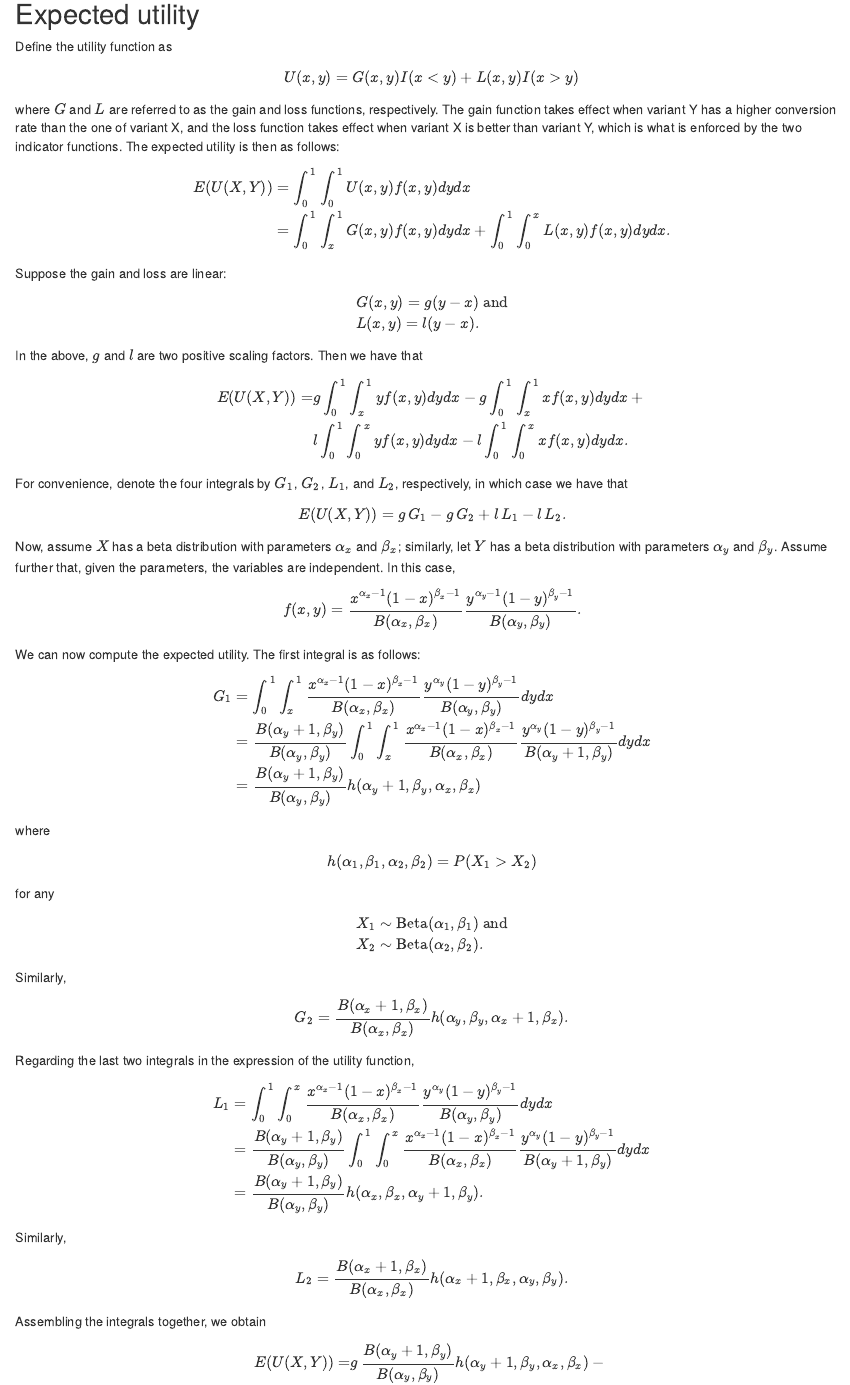
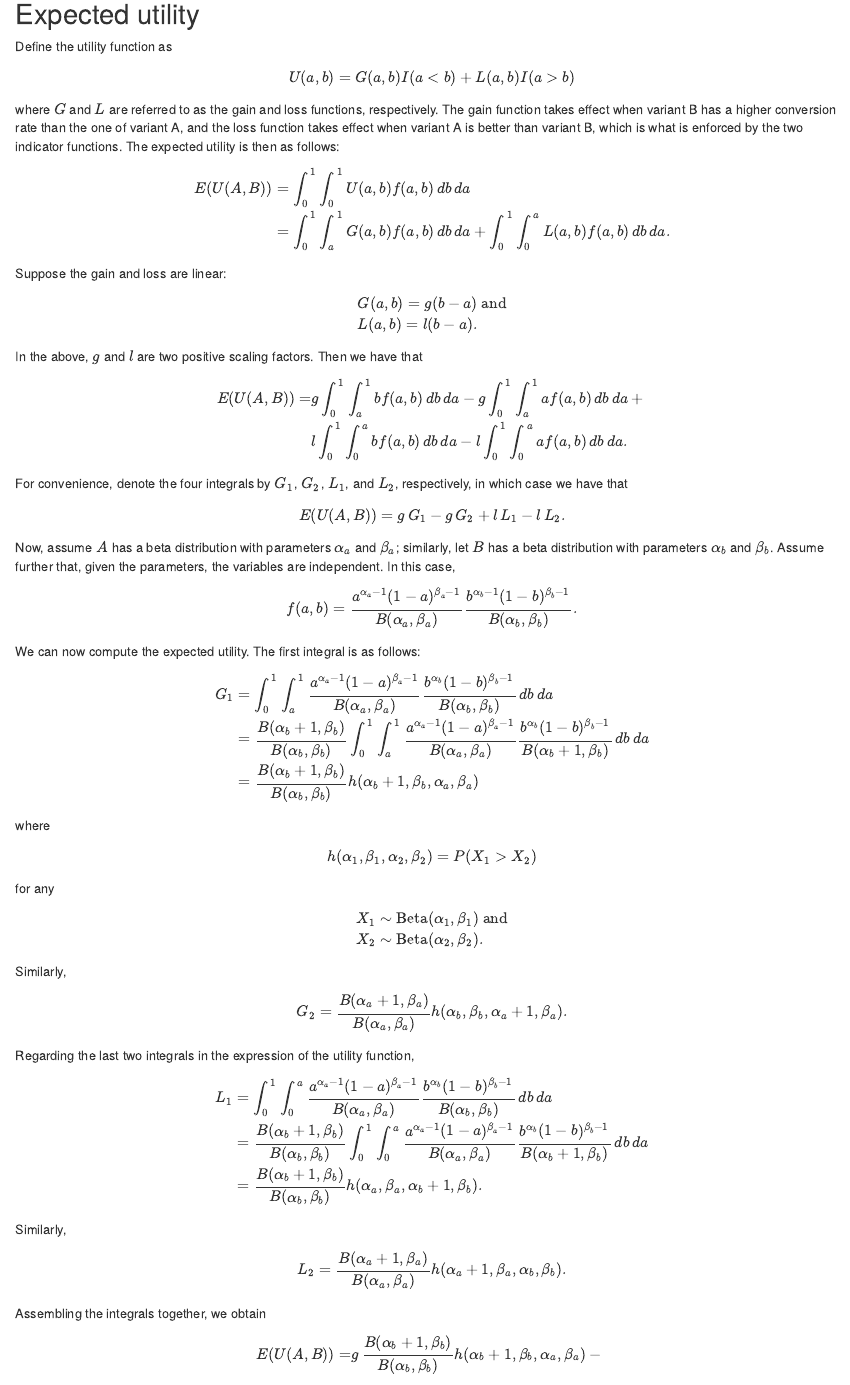
Before and after one commit to IvanUkhov/conversion-rate, an R Markdown document (theory.Rmd): the page in a window 1100 px wide, from 210 px down. Rendered offline with R 4.5, knitr and Pandoc, with nearby package versions.

Commit message:
Switch to A and B from X and Y

```diff
--- a/theory.Rmd
+++ b/theory.Rmd
@@ -22,39 +22,42 @@ by the variables are denoted by $x$ and $y$, respectively.
 
 Define the utility function as
 $$
-U(x, y) = G(x, y) I(x < y) + L(x, y) I(x > y)
+U(a, b) = G(a, b) I(a < b) + L(a, b) I(a > b)
 $$
 where $G$ and $L$ are referred to as the gain and loss functions, respectively.
-The gain function takes effect when variant Y has a higher conversion rate than
-the one of variant X, and the loss function takes effect when variant X is
-better than variant Y, which is what is enforced by the two indicator functions.
+The gain function takes effect when variant B has a higher conversion rate than
+the one of variant A, and the loss function takes effect when variant A is
+better than variant B, which is what is enforced by the two indicator functions.
 The expected utility is then as follows:
 $$
 \begin{align}
-E(U(X, Y))
-&= \int_0^1 \int_0^1 U(x, y) f(x, y) dy dx \\
-&= \int_0^1 \int_x^1 G(x, y) f(x, y) dy dx + \int_0^1 \int_0^x L(x, y) f(x, y) dy dx.
+E(U(A, B))
+&= \int_0^1 \int_0^1 U(a, b) f(a, b) \, db \, da  \\
+&= \int_0^1 \int_a^1 G(a, b) f(a, b) \, db \, da  + \int_0^1 \int_0^a L(a, b) f(a, b) \, db \, da.
 \end{align}
 $$
 
 Suppose the gain and loss are linear:
 $$
 \begin{align}
-& G(x, y) = g (y - x) \text{ and} \\
-& L(x, y) = l (y - x).
+& G(a, b) = g (b - a) \text{ and} \\
+& L(a, b) = l (b - a).
 \end{align}
 $$
 In the above, $g$ and $l$ are two positive scaling factors. Then we have that
 $$
 \begin{align}
-E(U(X, Y)) =
-& g \int_0^1 \int_x^1 y f(x, y) dy dx - g \int_0^1 \int_x^1 x f(x, y) dy dx + {} \\
-& l \int_0^1 \int_0^x y f(x, y) dy dx - l \int_0^1 \int_0^x x f(x, y) dy dx.
+E(U(A, B)) =
+& g \int_0^1 \int_a^1 b f(a, b) \, db \, da  - g \int_0^1 \int_a^1 a f(a, b) \, db \, da + {} \\
+& l \int_0^1 \int_0^a b f(a, b) \, db \, da  - l \int_0^1 \int_0^a a f(a, b) \, db \, da.
 \end{align}
 $$
 For convenience, denote the four integrals by $G_1$, $G_2$, $L_1$, and $L_2$,
 respectively, in which case we have that
 $$
-E(U(X, Y)) = g \, G_1 - g \, G_2 + l \, L_1 - l \, L_2.
+E(U(A, B)) = g \, G_1 - g \, G_2 + l \, L_1 - l \, L_2.
 $$
 
+Now, assume $A$ has a beta distribution with parameters $\alpha_a$ and
+$\beta_a$; similarly, let $B$ has a beta distribution with parameters $\alpha_b$
+and $\beta_b$. Assume further that, given the parameters, the variables are
@@ -64,8 +64,8 @@ and $\beta_y$. Assume further that, given the parameters, the variables are
 independent. In this case,
 $$
-f(x, y) =
-\frac{x^{\alpha_x - 1} (1 - x)^{\beta_x - 1}}{B(\alpha_x, \beta_x)}
-\frac{y^{\alpha_y - 1} (1 - y)^{\beta_y - 1}}{B(\alpha_y, \beta_y)}.
+f(a, b) =
+\frac{a^{\alpha_a - 1} (1 - a)^{\beta_a - 1}}{B(\alpha_a, \beta_a)}
+\frac{b^{\alpha_b - 1} (1 - b)^{\beta_b - 1}}{B(\alpha_b, \beta_b)}.
 $$
 
 We can now compute the expected utility. The first integral is as follows:
@@ -73,19 +73,17 @@ $$
 \begin{align}
 G_1
 &=
-\int_0^1 \int_x^1
-\frac{x^{\alpha_x - 1} (1 - x)^{\beta_x - 1}}{B(\alpha_x, \beta_x)}
-\frac{y^{\alpha_y} (1 - y)^{\beta_y - 1}}{B(\alpha_y, \beta_y)}
-dy dx \\
+\int_0^1 \int_a^1
+\frac{a^{\alpha_a - 1} (1 - a)^{\beta_a - 1}}{B(\alpha_a, \beta_a)}
+\frac{b^{\alpha_b} (1 - b)^{\beta_b - 1}}{B(\alpha_b, \beta_b)} \, db \, da  \\
 &=
-\frac{B(\alpha_y + 1, \beta_y)}{B(\alpha_y, \beta_y)}
-\int_0^1 \int_x^1
-\frac{x^{\alpha_x - 1} (1 - x)^{\beta_x - 1}}{B(\alpha_x, \beta_x)}
-\frac{y^{\alpha_y} (1 - y)^{\beta_y - 1}}{B(\alpha_y + 1, \beta_y)}
-dy dx \\
+\frac{B(\alpha_b + 1, \beta_b)}{B(\alpha_b, \beta_b)}
+\int_0^1 \int_a^1
+\frac{a^{\alpha_a - 1} (1 - a)^{\beta_a - 1}}{B(\alpha_a, \beta_a)}
+\frac{b^{\alpha_b} (1 - b)^{\beta_b - 1}}{B(\alpha_b + 1, \beta_b)} \, db \, da \\
 &=
-\frac{B(\alpha_y + 1, \beta_y)}{B(\alpha_y, \beta_y)}
-h(\alpha_y + 1, \beta_y, \alpha_x, \beta_x)
+\frac{B(\alpha_b + 1, \beta_b)}{B(\alpha_b, \beta_b)}
+h(\alpha_b + 1, \beta_b, \alpha_a, \beta_a)
 \end{align}
 $$
 where
@@ -102,8 +100,8 @@ $$
 Similarly,
 $$
 G_2 =
-\frac{B(\alpha_x + 1, \beta_x)}{B(\alpha_x, \beta_x)}
-h(\alpha_y, \beta_y, \alpha_x + 1, \beta_x).
+\frac{B(\alpha_a + 1, \beta_a)}{B(\alpha_a, \beta_a)}
+h(\alpha_b, \beta_b, \alpha_a + 1, \beta_a).
 $$
 
 Regarding the last two integrals in the expression of the utility function,
@@ -111,40 +109,38 @@ $$
 \begin{align}
 L_1
 &=
-\int_0^1 \int_0^x
-\frac{x^{\alpha_x - 1} (1 - x)^{\beta_x - 1}}{B(\alpha_x, \beta_x)}
-\frac{y^{\alpha_y} (1 - y)^{\beta_y - 1}}{B(\alpha_y, \beta_y)}
-dy dx \\
+\int_0^1 \int_0^a
+\frac{a^{\alpha_a - 1} (1 - a)^{\beta_a - 1}}{B(\alpha_a, \beta_a)}
+\frac{b^{\alpha_b} (1 - b)^{\beta_b - 1}}{B(\alpha_b, \beta_b)} \, db \, da  \\
 &=
-\frac{B(\alpha_y + 1, \beta_y)}{B(\alpha_y, \beta_y)}
-\int_0^1 \int_0^x
-\frac{x^{\alpha_x - 1} (1 - x)^{\beta_x - 1}}{B(\alpha_x, \beta_x)}
-\frac{y^{\alpha_y} (1 - y)^{\beta_y - 1}}{B(\alpha_y + 1, \beta_y)}
-dy dx \\
+\frac{B(\alpha_b + 1, \beta_b)}{B(\alpha_b, \beta_b)}
+\int_0^1 \int_0^a
+\frac{a^{\alpha_a - 1} (1 - a)^{\beta_a - 1}}{B(\alpha_a, \beta_a)}
+\frac{b^{\alpha_b} (1 - b)^{\beta_b - 1}}{B(\alpha_b + 1, \beta_b)} \, db \, da \\
 &=
-\frac{B(\alpha_y + 1, \beta_y)}{B(\alpha_y, \beta_y)}
-h(\alpha_x, \beta_x, \alpha_y + 1, \beta_y).
+\frac{B(\alpha_b + 1, \beta_b)}{B(\alpha_b, \beta_b)}
+h(\alpha_a, \beta_a, \alpha_b + 1, \beta_b).
 \end{align}
 $$
 Similarly,
 $$
 L_2 =
-\frac{B(\alpha_x + 1, \beta_x)}{B(\alpha_x, \beta_x)}
-h(\alpha_x + 1, \beta_x, \alpha_y, \beta_y).
+\frac{B(\alpha_a + 1, \beta_a)}{B(\alpha_a, \beta_a)}
+h(\alpha_a + 1, \beta_a, \alpha_b, \beta_b).
 $$
 
 Assembling the integrals together, we obtain
 $$
 \begin{align}
-E(U(X, Y)) =
-& g \, \frac{B(\alpha_y + 1, \beta_y)}{B(\alpha_y, \beta_y)}
-h(\alpha_y + 1, \beta_y, \alpha_x, \beta_x) - {} \\
-& g \, \frac{B(\alpha_x + 1, \beta_x)}{B(\alpha_x, \beta_x)}
-h(\alpha_y, \beta_y, \alpha_x + 1, \beta_x) + {} \\
-& l \, \frac{B(\alpha_y + 1, \beta_y)}{B(\alpha_y, \beta_y)}
-h(\alpha_x, \beta_x, \alpha_y + 1, \beta_y) - {} \\
-& l \, \frac{B(\alpha_x + 1, \beta_x)}{B(\alpha_x, \beta_x)}
-h(\alpha_x + 1, \beta_x, \alpha_y, \beta_y).
+E(U(A, B)) =
+& g \, \frac{B(\alpha_b + 1, \beta_b)}{B(\alpha_b, \beta_b)}
+h(\alpha_b + 1, \beta_b, \alpha_a, \beta_a) - {} \\
+& g \, \frac{B(\alpha_a + 1, \beta_a)}{B(\alpha_a, \beta_a)}
+h(\alpha_b, \beta_b, \alpha_a + 1, \beta_a) + {} \\
+& l \, \frac{B(\alpha_b + 1, \beta_b)}{B(\alpha_b, \beta_b)}
+h(\alpha_a, \beta_a, \alpha_b + 1, \beta_b) - {} \\
+& l \, \frac{B(\alpha_a + 1, \beta_a)}{B(\alpha_a, \beta_a)}
+h(\alpha_a + 1, \beta_a, \alpha_b, \beta_b).
 \end{align}
 $$
 
```
Also changed, not shown: theory.Rmd (33 more changed lines).
